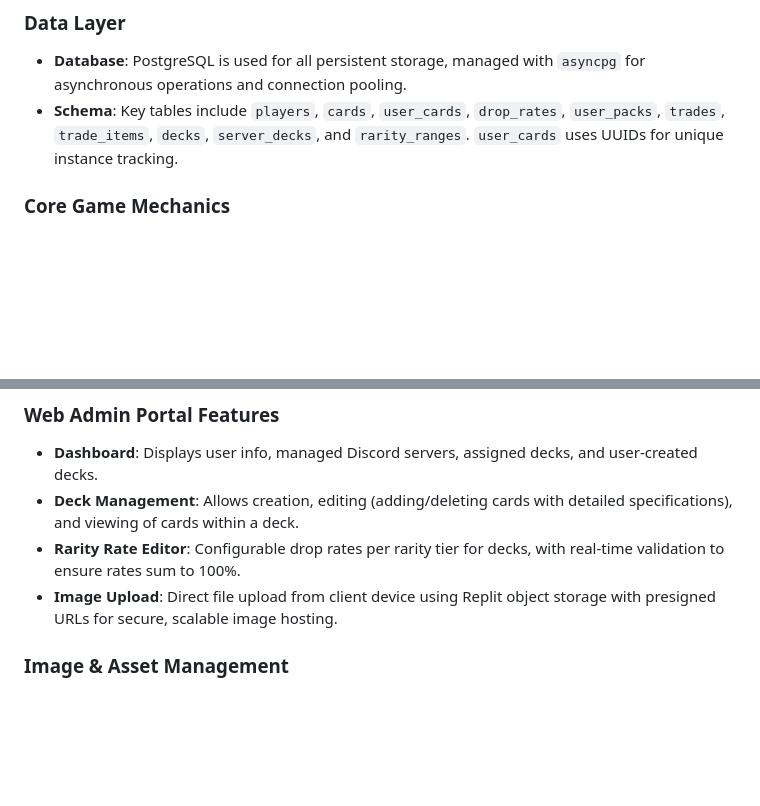
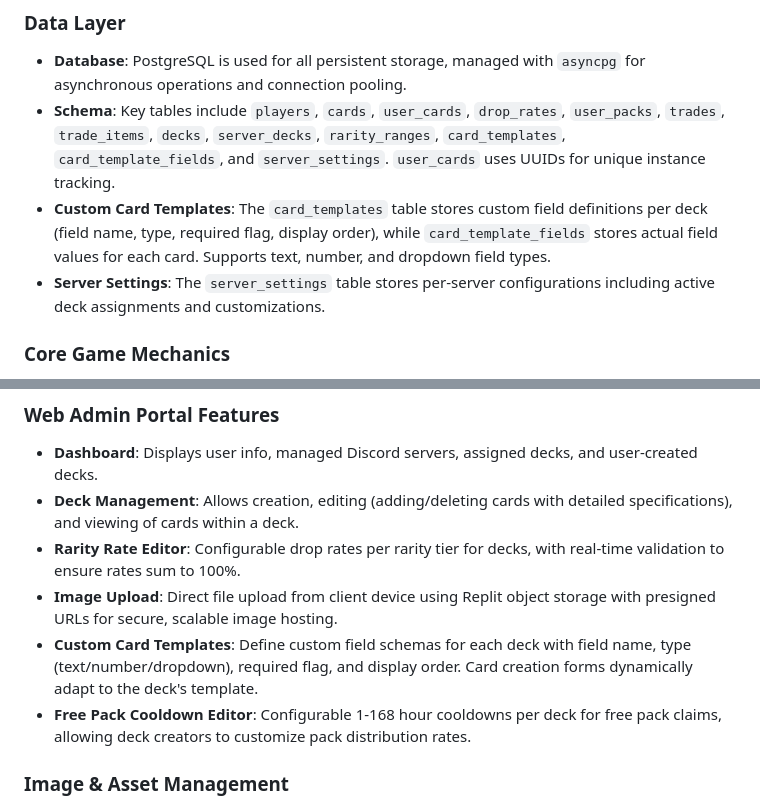
Before and after one commit to Excalium-OG/DeckForge, a Markdown page: replit.md, 2 parts joined by grey strips. Rendered like a GitHub page; blank space fills up the shorter version.

Commit message:
Add custom card templates and server settings to game
Adds `card_templates`, `card_template_fields`, and `server_settings` tables to support custom card fields per deck and server-specific configurations.

Replit-Commit-Author: Agent
Replit-Commit-Session-Id: 4f55a179-6eba-411a-9077-d2266764e472
Replit-Commit-Checkpoint-Type: intermediate_checkpoint
Replit-Commit-Screenshot-Url: https://storage.googleapis.com/screenshot-production-us-central1/f12067f3-d26e-4d2d-8bea-93b7035951eb/4f55a179-6eba-411a-9077-d2266764e472/ZFLZuXa

```diff
--- a/replit.md
+++ b/replit.md
@@ -18,7 +18,9 @@ Preferred communication style: Simple, everyday language.
 
 ### Data Layer
 - **Database**: PostgreSQL is used for all persistent storage, managed with `asyncpg` for asynchronous operations and connection pooling.
-- **Schema**: Key tables include `players`, `cards`, `user_cards`, `drop_rates`, `user_packs`, `trades`, `trade_items`, `decks`, `server_decks`, and `rarity_ranges`. `user_cards` uses UUIDs for unique instance tracking.
+- **Schema**: Key tables include `players`, `cards`, `user_cards`, `drop_rates`, `user_packs`, `trades`, `trade_items`, `decks`, `server_decks`, `rarity_ranges`, `card_templates`, `card_template_fields`, and `server_settings`. `user_cards` uses UUIDs for unique instance tracking.
+- **Custom Card Templates**: The `card_templates` table stores custom field definitions per deck (field name, type, required flag, display order), while `card_template_fields` stores actual field values for each card. Supports text, number, and dropdown field types.
+- **Server Settings**: The `server_settings` table stores per-server configurations including active deck assignments and customizations.
 
 ### Core Game Mechanics
 - **Pack System**: Three pack types (Normal, Booster, Booster+). Users can claim a free Normal Pack every 8 hours or purchase packs with credits. Packs have a 30-item inventory limit, and Booster Packs apply rarity multipliers.
@@ -32,6 +34,8 @@ Preferred communication style: Simple, everyday language.
 - **Deck Management**: Allows creation, editing (adding/deleting cards with detailed specifications), and viewing of cards within a deck.
 - **Rarity Rate Editor**: Configurable drop rates per rarity tier for decks, with real-time validation to ensure rates sum to 100%.
 - **Image Upload**: Direct file upload from client device using Replit object storage with presigned URLs for secure, scalable image hosting.
+- **Custom Card Templates**: Define custom field schemas for each deck with field name, type (text/number/dropdown), required flag, and display order. Card creation forms dynamically adapt to the deck's template.
+- **Free Pack Cooldown Editor**: Configurable 1-168 hour cooldowns per deck for free pack claims, allowing deck creators to customize pack distribution rates.
 
 ### Image & Asset Management
 - **Web Portal**: Card images uploaded via web admin portal are stored in Replit object storage. The system uses:
```
